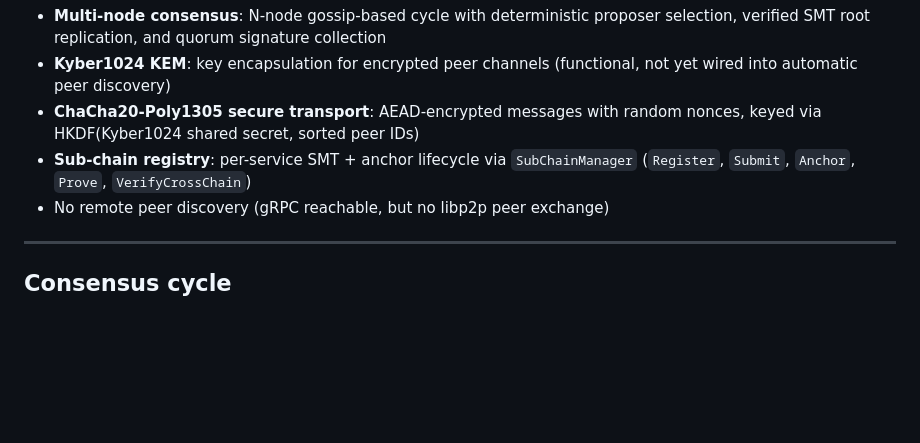
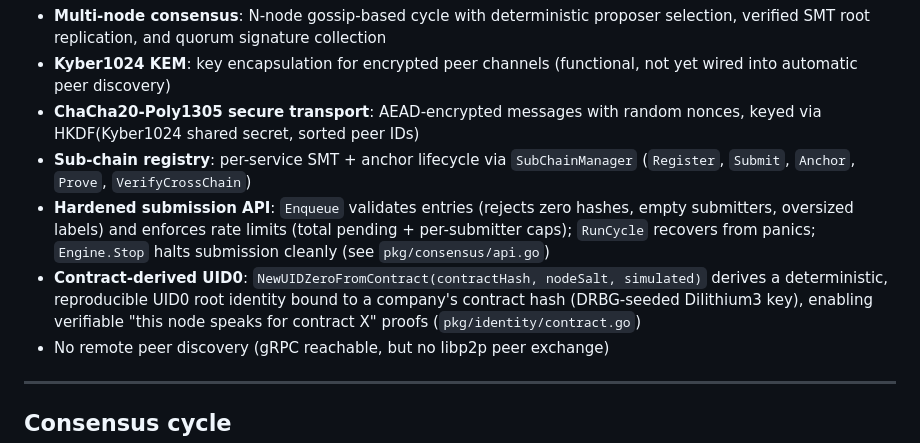
Before and after one commit to had-nu/gleipnir, a Markdown page: docs/BLUEPRINT.md, the part around the change. Drawn GitHub-style; blank space fills up the shorter version.

```diff
--- a/docs/BLUEPRINT.md
+++ b/docs/BLUEPRINT.md
@@ -94,6 +94,8 @@ What you get today:
 - **Kyber1024 KEM**: key encapsulation for encrypted peer channels (functional, not yet wired into automatic peer discovery)
 - **ChaCha20-Poly1305 secure transport**: AEAD-encrypted messages with random nonces, keyed via HKDF(Kyber1024 shared secret, sorted peer IDs)
 - **Sub-chain registry**: per-service SMT + anchor lifecycle via `SubChainManager` (`Register`, `Submit`, `Anchor`, `Prove`, `VerifyCrossChain`)
+- **Hardened submission API**: `Enqueue` validates entries (rejects zero hashes, empty submitters, oversized labels) and enforces rate limits (total pending + per-submitter caps); `RunCycle` recovers from panics; `Engine.Stop` halts submission cleanly (see `pkg/consensus/api.go`)
+- **Contract-derived UID0**: `NewUIDZeroFromContract(contractHash, nodeSalt, simulated)` derives a deterministic, reproducible UID0 root identity bound to a company's contract hash (DRBG-seeded Dilithium3 key), enabling verifiable "this node speaks for contract X" proofs (`pkg/identity/contract.go`)
 - No remote peer discovery (gRPC reachable, but no libp2p peer exchange)
 
 ---
```
Also changed, not shown: README.md (+2 -0 lines).
